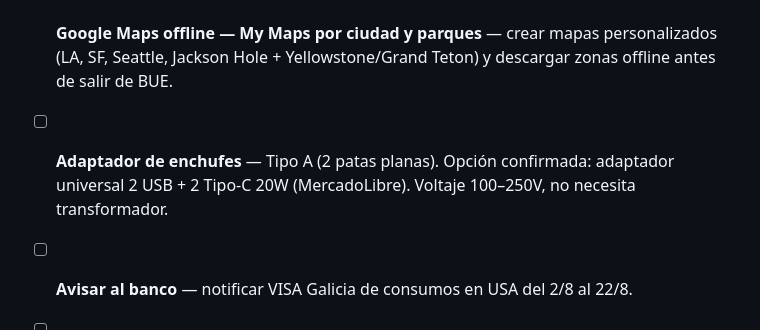
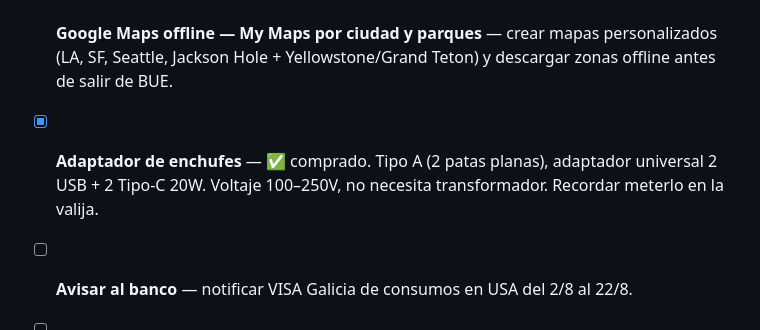
Before and after one commit to danielalejandroordoqui-bot/usa-2026, a Markdown page: pendientes.md, the part around the change. Drawn GitHub-style.

Commit message:
Sincronizar pendientes.md: marcar adaptador de enchufes como comprado (ya estaba done en index.html)

```diff
--- a/pendientes.md
+++ b/pendientes.md
@@ -9,7 +9,7 @@
 - [x] **App Store → región USA / Ticketmaster** — ✅ hecho, Ticketmaster instalada en ambos celulares.
 - [x] **Apps a instalar:** ✅ instaladas en ambos celulares — Uber · Lyft · SpotHero/ParkWhiz · ParkMobile · Waymo · GuideAlong (+ tours Yellowstone/Grand Teton comprados y descargados) · AllTrails · Yelp · Google Translate.
 - [ ] **Google Maps offline — My Maps por ciudad y parques** — crear mapas personalizados (LA, SF, Seattle, Jackson Hole + Yellowstone/Grand Teton) y descargar zonas offline antes de salir de BUE.
-- [ ] **Adaptador de enchufes** — Tipo A (2 patas planas). Opción confirmada: adaptador universal 2 USB + 2 Tipo-C 20W (MercadoLibre). Voltaje 100–250V, no necesita transformador.
+- [x] **Adaptador de enchufes** — ✅ comprado. Tipo A (2 patas planas), adaptador universal 2 USB + 2 Tipo-C 20W. Voltaje 100–250V, no necesita transformador. Recordar meterlo en la valija.
 - [ ] **Avisar al banco** — notificar VISA Galicia de consumos en USA del 2/8 al 22/8.
 - [ ] **Cash en dólares** — ~$200–300 USD. Propinas: 18–20% restaurantes · $1–2 por bebida en bares · $2–5/noche hotel · ~10% Uber opcional.
 - [ ] **RAV4 Jackson — solicitar extensión de devolución (julio)** — verificar que AA6336 siga en 13:58 y mandar mail a Economy Bookings para extender devolución de 10h a 13h el 18/8. Reserva B61007659. Mail ya redactado en memoria.
```
